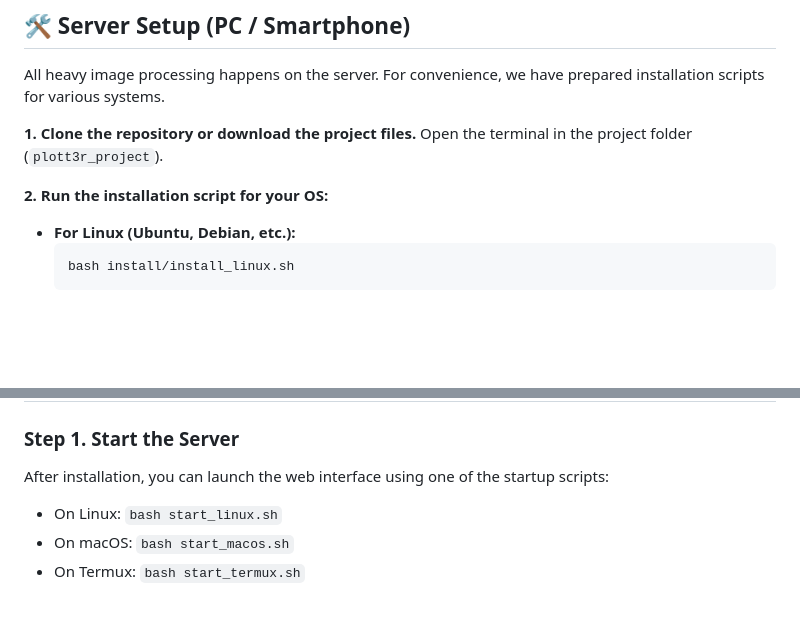
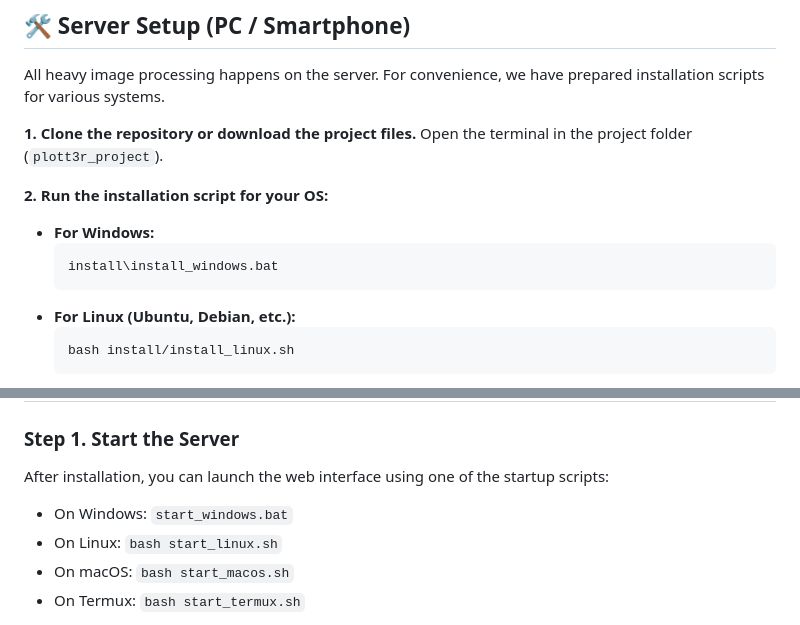
Before and after one commit to windyx0/plotter-ev3dev, a Markdown page: README.md, 2 parts joined by grey strips. GitHub-like rendering; blank space fills up the shorter version.

````diff
--- a/README.md
+++ b/README.md
@@ -22,6 +22,10 @@ Open the terminal in the project folder (`plott3r_project`).
 
 **2. Run the installation script for your OS:**
 
+- **For Windows:**
+  ```bat
+  install\install_windows.bat
+  ```
 - **For Linux (Ubuntu, Debian, etc.):**
   ```bash
   bash install/install_linux.sh
@@ -42,6 +46,7 @@ Open the terminal in the project folder (`plott3r_project`).
 
 ### Step 1. Start the Server
 After installation, you can launch the web interface using one of the startup scripts:
+- On Windows: `start_windows.bat`
 - On Linux: `bash start_linux.sh`
 - On macOS: `bash start_macos.sh`
 - On Termux: `bash start_termux.sh`
````
